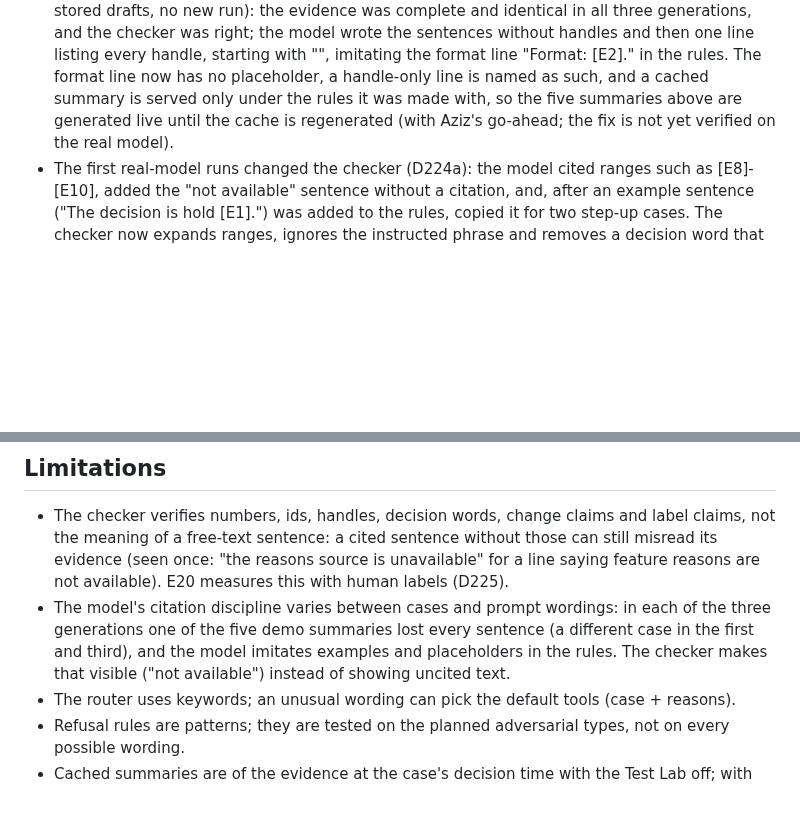
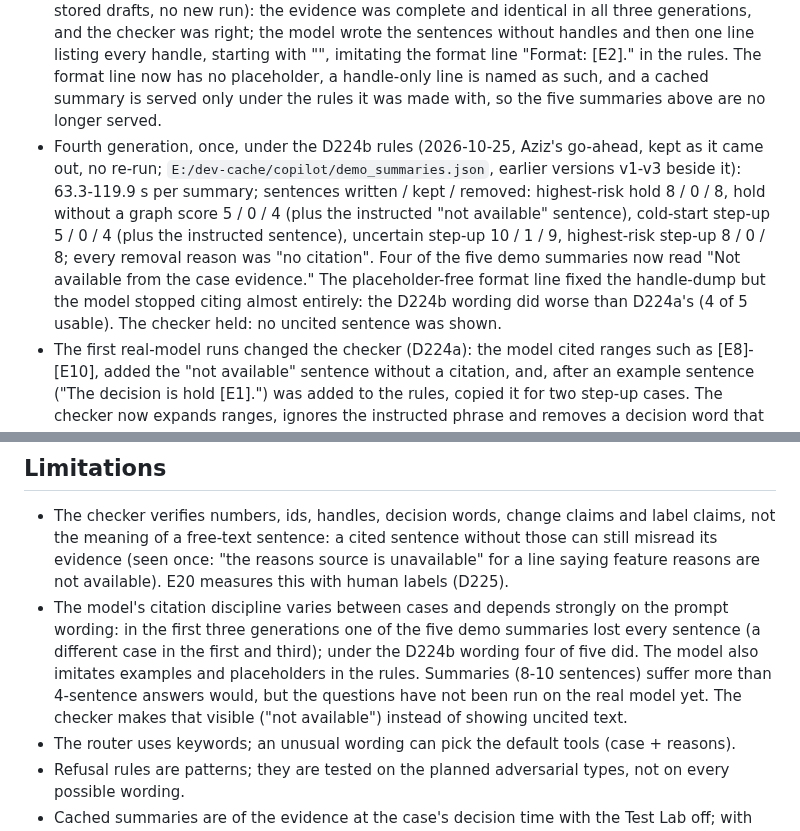
Before and after one commit to Aziz-ahmad555/vaultic-fraud-detection, a Markdown page: docs/thesis_notes/copilot.md, 2 parts joined by grey strips. Rendered like a GitHub page; blank space fills up the shorter version.

Commit message:
Copilot docs: cached demo summaries regenerated once under the D224b rules (kept as they came out): 1 sentence kept of 36 written, every removal 'no citation', four of five summaries 'not available'; prompt wording flagged as an open decision before D225
Co-Authored-By: Claude Opus 5.5 <noreply@anthropic.com>

```diff
--- a/docs/thesis_notes/copilot.md
+++ b/docs/thesis_notes/copilot.md
@@ -73,8 +73,16 @@ Endpoints (mounted with `VAULTIC_COPILOT=1`): `GET /api/copilot/status`, `POST /
   model wrote the sentences without handles and then one line listing every handle, starting with
   "<E1>", imitating the format line "Format: <one fact> [E2]." in the rules. The format line now
   has no placeholder, a handle-only line is named as such, and a cached summary is served only under
-  the rules it was made with, so the five summaries above are generated live until the cache is
-  regenerated (with Aziz's go-ahead; the fix is not yet verified on the real model).
+  the rules it was made with, so the five summaries above are no longer served.
+- Fourth generation, once, under the D224b rules (2026-10-25, Aziz's go-ahead, kept as it came out,
+  no re-run; `E:/dev-cache/copilot/demo_summaries.json`, earlier versions v1-v3 beside it):
+  63.3-119.9 s per summary; sentences written / kept / removed: highest-risk hold 8 / 0 / 8,
+  hold without a graph score 5 / 0 / 4 (plus the instructed "not available" sentence), cold-start
+  step-up 5 / 0 / 4 (plus the instructed sentence), uncertain step-up 10 / 1 / 9, highest-risk
+  step-up 8 / 0 / 8; every removal reason was "no citation". Four of the five demo summaries now
+  read "Not available from the case evidence." The placeholder-free format line fixed the
+  handle-dump but the model stopped citing almost entirely: the D224b wording did worse than D224a's
+  (4 of 5 usable). The checker held: no uncited sentence was shown.
 - The first real-model runs changed the checker (D224a): the model cited ranges such as [E8]-[E10],
   added the "not available" sentence without a citation, and, after an example sentence ("The
   decision is hold [E1].") was added to the rules, copied it for two step-up cases. The checker now
@@ -90,9 +98,11 @@ Endpoints (mounted with `VAULTIC_COPILOT=1`): `GET /api/copilot/status`, `POST /
   the meaning of a free-text sentence: a cited sentence without those can still misread its
   evidence (seen once: "the reasons source is unavailable" for a line saying feature reasons are not
   available). E20 measures this with human labels (D225).
-- The model's citation discipline varies between cases and prompt wordings: in each of the three
-  generations one of the five demo summaries lost every sentence (a different case in the first
-  and third), and the model imitates examples and placeholders in the rules. The checker makes that visible ("not available") instead of showing uncited text.
+- The model's citation discipline varies between cases and depends strongly on the prompt
+  wording: in the first three generations one of the five demo summaries lost every sentence (a
+  different case in the first and third); under the D224b wording four of five did. The model also
+  imitates examples and placeholders in the rules. Summaries (8-10 sentences) suffer more than
+  4-sentence answers would, but the questions have not been run on the real model yet. The checker makes that visible ("not available") instead of showing uncited text.
 - The router uses keywords; an unusual wording can pick the default tools (case + reasons).
 - Refusal rules are patterns; they are tested on the planned adversarial types, not on every possible
   wording.
```
Also changed, not shown: docs/plans/copilot_plan.md (+8 -2 lines).
